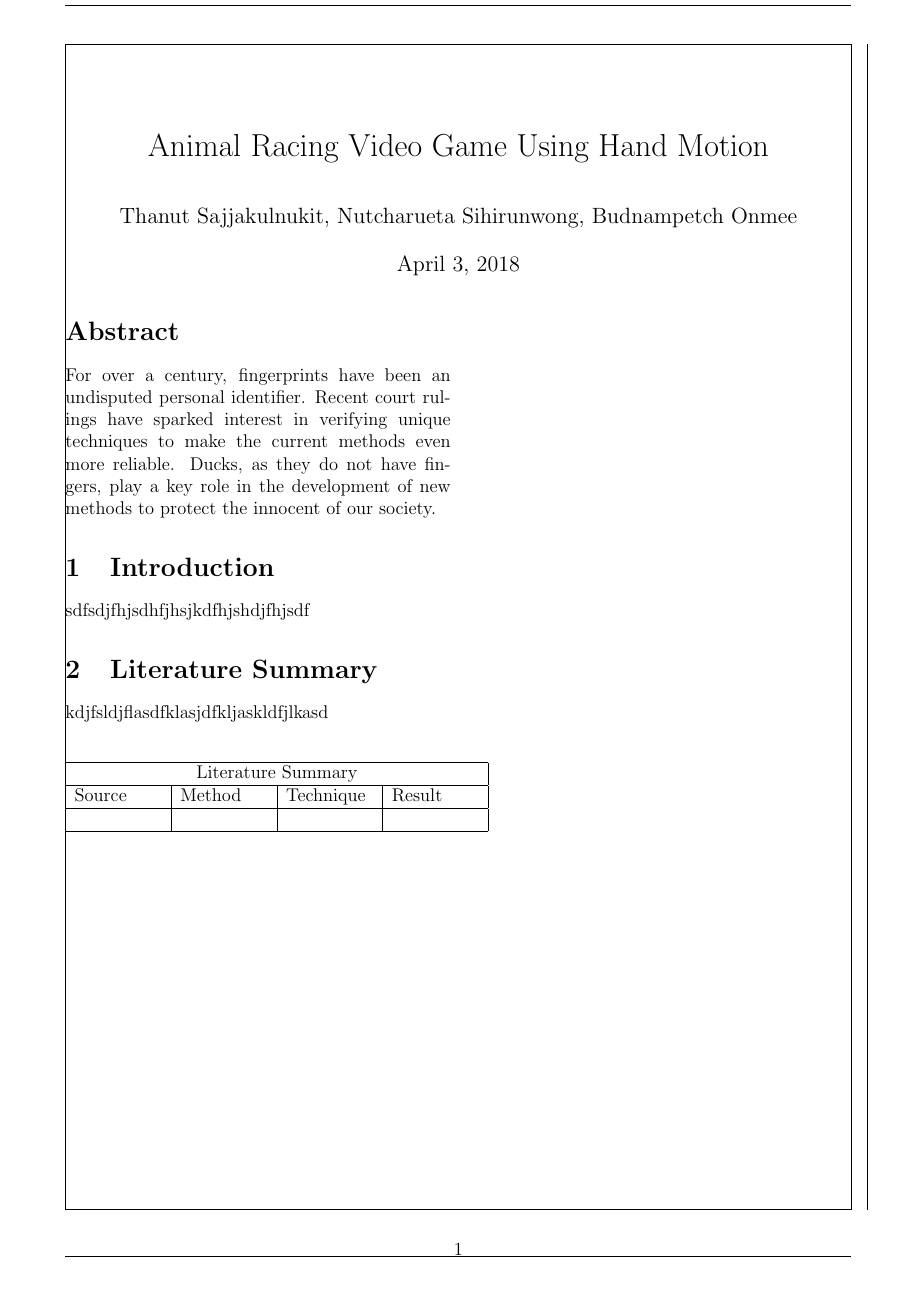
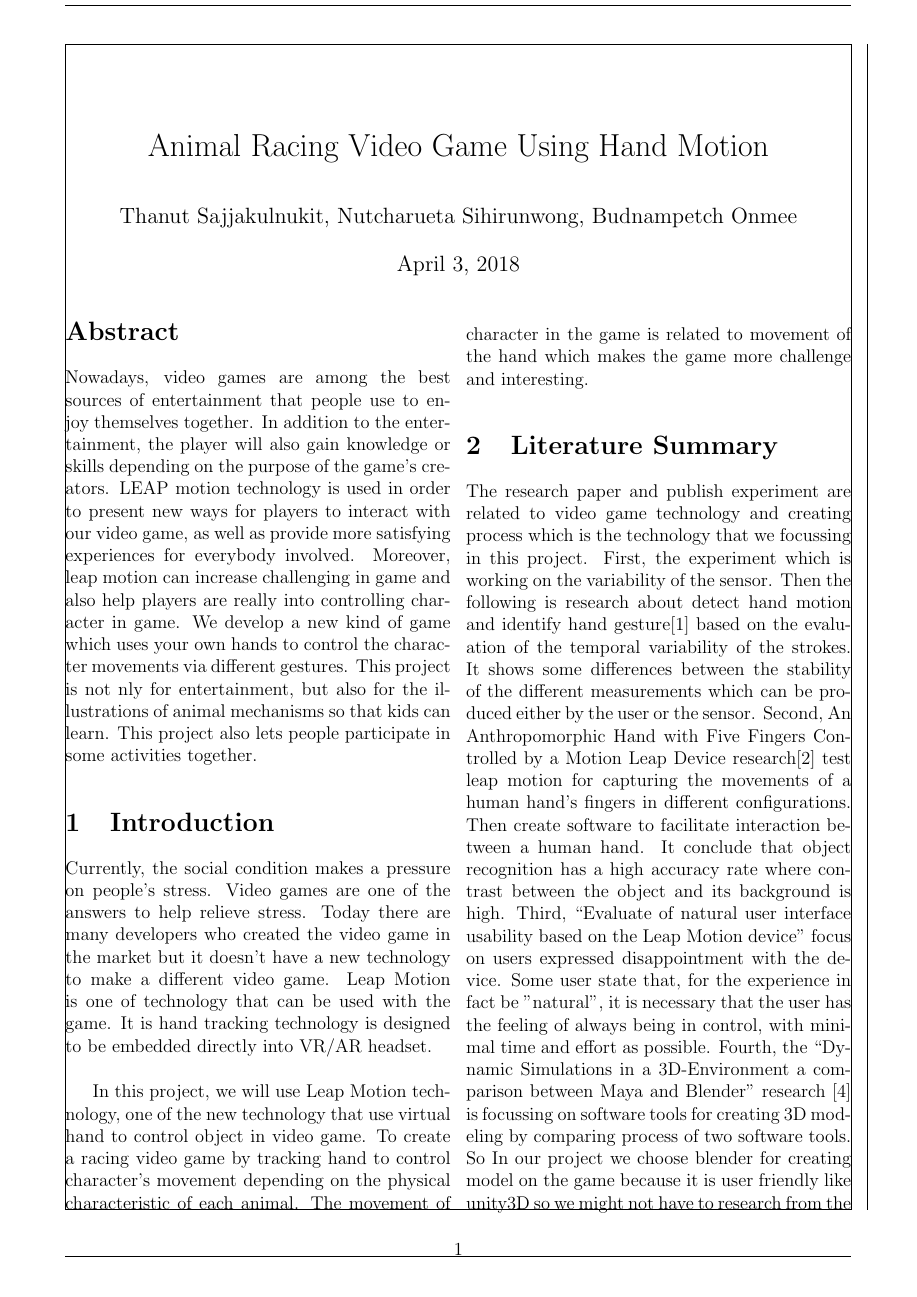
Before and after one commit to ARG-leapMotion/literation-review, a LaTeX paper (literatureReview.tex): page 1 of 3 before the commit and page 1 of 2 after it. Compiled offline with pdfLaTeX.

Commit message:
Add abstract, introduction, and literation summary

```diff
--- a/literatureReview.tex
+++ b/literatureReview.tex
@@ -24,42 +24,71 @@
 \author{Thanut Sajjakulnukit, Nutcharueta Sihirunwong, Budnampetch Onmee}
 
 \begin{document}
-    % \begin{titlingpage}
-        \maketitle														    % Title and author
-        \begin{multicols*}{2}
-        \twocolumn
-        \begin{abstract}                                                    % Start Abstract here
-            For over a century, fingerprints have been an undisputed
-            personal identifier.  Recent court rulings have sparked
-            interest in verifying unique techniques to make the current
-            methods even more reliable. Ducks, as they do not have
-            fingers, play a key role in the development of new methods to
-            protect the innocent of our society.
-        \end{abstract}
+    \maketitle														        % Title and author
+    \begin{multicols*}{2}
+    \twocolumn
+    \begin{abstract}                                                        % Start Abstract here
+        Nowadays, video games are among the best sources of
+        entertainment that people use to enjoy themselves together.
+            In addition to the entertainment, the player will also gain
+            knowledge or skills depending on the purpose of the game’s
+            creators.   LEAP motion technology is used in order to
+            present new ways for players to interact with our video
+            game, as well as provide more satisfying experiences for
+            everybody involved. Moreover, leap motion can increase
+            challenging in game and also help players are really into
+            controlling character in game. We  develop a new kind of
+            game which uses your own hands to control the character
+            movements via different gestures. This project is not
+            nly for entertainment, but also for the illustrations
+            of animal mechanisms so that kids can learn. This
+            project also lets people participate in some
+            activities together.
 
-        \section{Introduction}                                              % Start Introduction here
-            sdfsdjfhjsdhfjhsjkdfhjshdjfhjsdf
+    \end{abstract}
 
-        \section{Literature Summary}                                        % Start literature summary here
-            kdjfsldjflasdfklasjdfkljaskldfjlkasd
+    \section{Introduction}                                                  % Start Introduction here
+    Currently, the social condition makes a pressure on people’s
+    stress. Video games are one of the answers to help relieve
+    stress. Today there are many developers who created the video
+    game in the market but it doesn't have a new technology to make
+    a different video game. Leap Motion is one of technology that
+    can be used with the game. It is hand tracking technology is
+    designed to be embedded directly into VR/AR headset. \\
 
-            % \begin{table}
-                \begin{center}
-                \begin{tabular}{ |p{2cm}|p{2cm}|p{2cm}|p{2cm}|  }
-                    \hline
-                    \multicolumn{4}{|c|}{Literature Summary} \\
-                    \hline
-                    Source & Method & Technique & Result \\ \hline
-                    & & & \\ \hline
-                    % 1dsdf & 2sdf & 3sdf \\
-                    % \hline
-                    % 4 & 5 & 6 \\
-                    %\hline
-                \end{tabular}
-            \end{center}
-            % \end{table}
+    In this project, we will use Leap Motion technology, one of
+    the new technology that use virtual hand to control object
+    in video game. To create a racing video game by tracking
+    hand to control character’s movement depending on the
+    physical characteristic of each animal. The movement of
+    character in the game is related to movement of the hand
+    which makes the game more challenge and interesting.
 
 
-        \end{multicols*}
-    %\end{titlingpage}
-    \blinddocument
+    \section{Literature Summary}                                            % Start literature summary here
+
+    The research paper and publish experiment are related to video game
+    technology and creating process which is the technology that we
+    focussing in this project. First, the experiment which is working
+    on the variability of the sensor. Then the following is research
+    about detect hand motion and identify hand gesture[1] based on
+    the evaluation of the temporal variability of the strokes. It
+    shows some differences between the stability of the different
+    measurements which can be produced either by the user or the
+    sensor. Second, An Anthropomorphic Hand with Five Fingers
+    Controlled by a Motion Leap Device research[2] test leap motion
+    for capturing the movements of a human hand's fingers in different
+    configurations. Then create software to facilitate interaction
+    between a human hand. It conclude that object recognition has
+    a high accuracy rate where contrast between the object and its
+    background is high. Third, “Evaluate of natural user interface
+    usability based on the Leap Motion device” focus on users expressed
+    disappointment with the device. Some user state that, for the
+    experience in fact be "natural", it is necessary that the user has
+    the feeling of always being in control, with minimal time and
+    effort as possible. Fourth, the “Dynamic Simulations in a 3D-Environment
+    a comparison between Maya and Blender” research [4] is focussing on
+    software tools for creating 3D modeling by comparing process of two
+    software tools. So In our project we choose blender for creating model
+    on the game because it is user friendly like unity3D so we might not have
+    to research from the beginner. Last, the article describes making
```
Also changed, not shown: literatureReview.tex (11 more changed lines).
